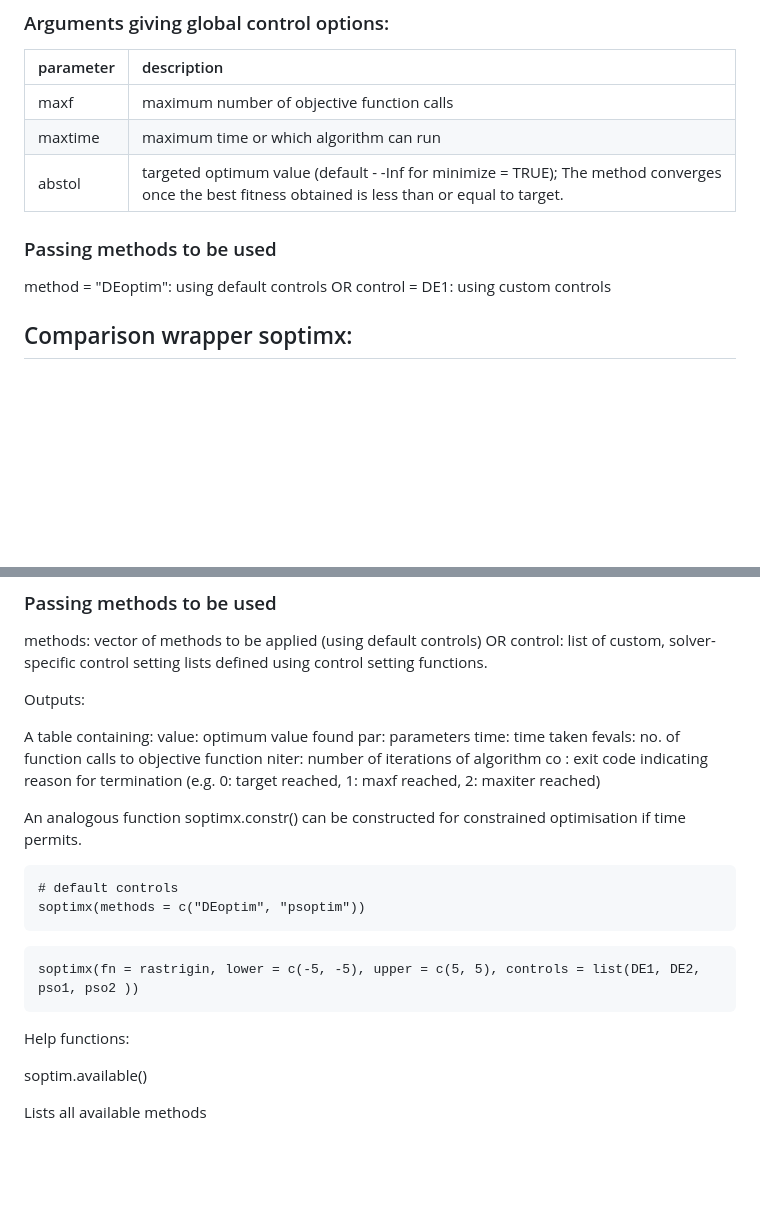
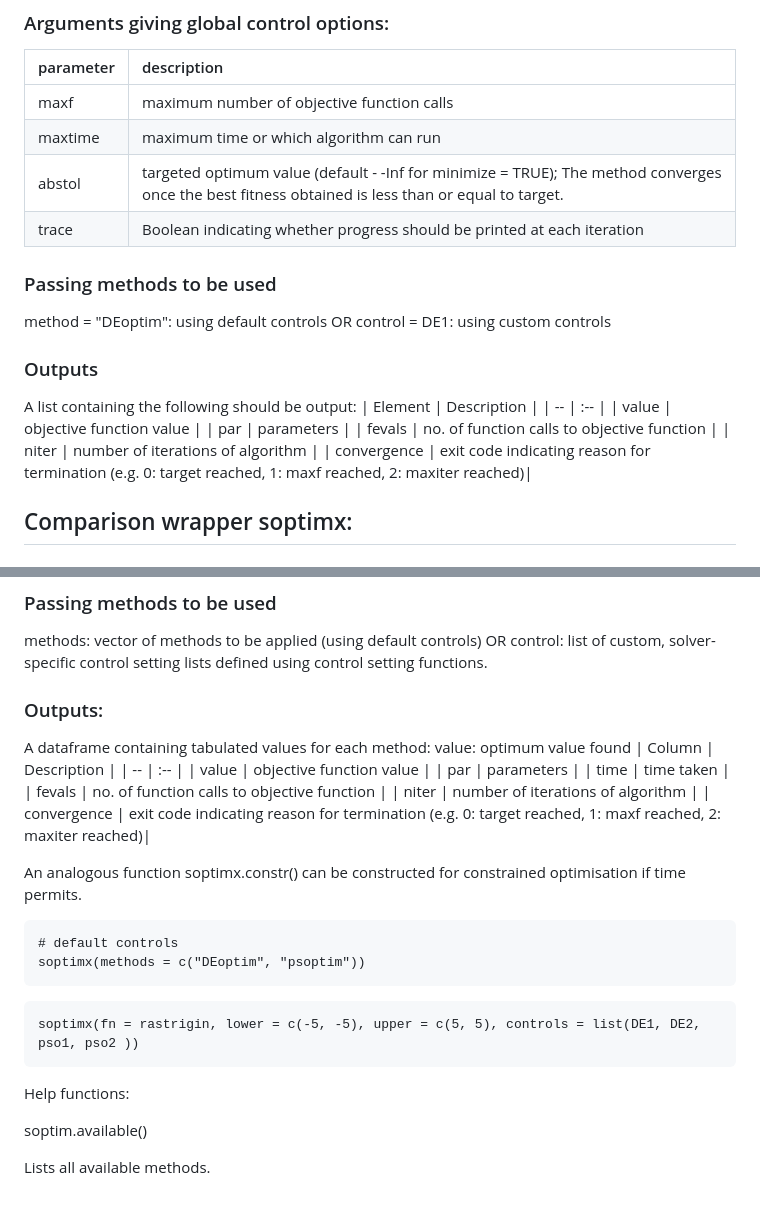
Before and after one commit to arqamrp/stochoptimtests, a Markdown page: temp/new_coding.md, 2 parts joined by grey strips. GitHub-like rendering; blank space fills up the shorter version.

```diff
--- a/temp/new_coding.md
+++ b/temp/new_coding.md
@@ -103,11 +103,24 @@ soptim(fn = rastrigin, lower = c(-5, -5), upper = c(5, 5), control = DE1)
 |maxf| maximum number of objective function calls|
 |maxtime| maximum time or which algorithm can run|
 |abstol | targeted optimum value (default - -Inf for minimize = TRUE); The method converges once the best fitness obtained is less than or equal to target.|
+| trace | Boolean indicating whether progress should be printed at each iteration |
 
 ### Passing methods to be used
 method = "DEoptim": using default controls
 OR
 control = DE1: using custom controls
+
+### Outputs
+
+A list containing the following should be output:
+| Element | Description |
+| -- | :-- |
+| value | objective function value |
+| par | parameters |
+| fevals | no. of function calls to objective function |
+| niter | number of iterations of algorithm |
+| convergence | exit code indicating reason for termination (e.g. 0: target reached, 1: maxf reached, 2: maxiter reached)|
+
 
 ## Comparison wrapper soptimx:
 
@@ -131,15 +144,18 @@ methods: vector of methods to be applied (using default controls)
 OR
 control: list of custom, solver-specific control setting lists defined using control setting functions.
 
-Outputs:
+### Outputs:
 
-A table containing:
+A dataframe containing tabulated values for each method:
 value: optimum value found
-par: parameters
-time: time taken
-fevals: no. of function calls to objective function
-niter: number of iterations of algorithm
-co : exit code indicating reason for termination (e.g. 0: target reached, 1: maxf reached, 2: maxiter reached)
+| Column | Description |
+| -- | :-- |
+| value | objective function value |
+| par | parameters |
+| time | time taken |
+| fevals | no. of function calls to objective function |
+| niter | number of iterations of algorithm |
+| convergence | exit code indicating reason for termination (e.g. 0: target reached, 1: maxf reached, 2: maxiter reached)|
 
 An analogous function soptimx.constr() can be constructed for constrained optimisation if time permits.
 
@@ -159,4 +175,4 @@ Help functions:
 
 soptim.available()
 
-Lists all available methods
+Lists all available methods.
```
